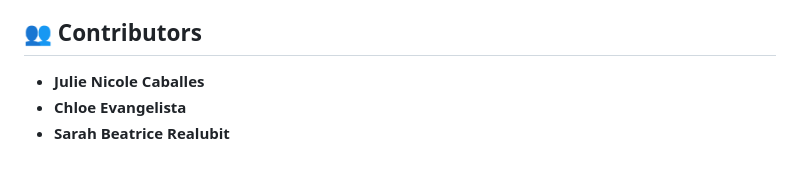
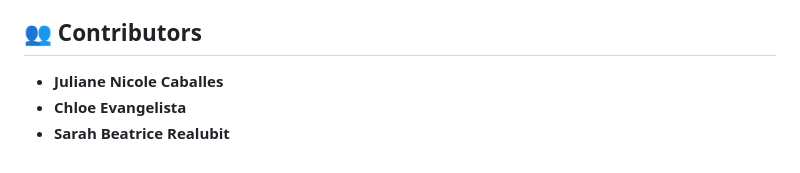
Before and after one commit to JulieGondo/Secutrack-FinalProject, a Markdown page: README.md, the part around the change. GitHub-like rendering.

```diff
--- a/README.md
+++ b/README.md
@@ -139,6 +139,6 @@ This project is licensed under the MIT License - see the LICENSE file for detail
 
 ## 👥 Contributors
 
-- **Julie Nicole Caballes**
+- **Juliane Nicole Caballes**
 - **Chloe Evangelista**
 - **Sarah Beatrice Realubit**
```
